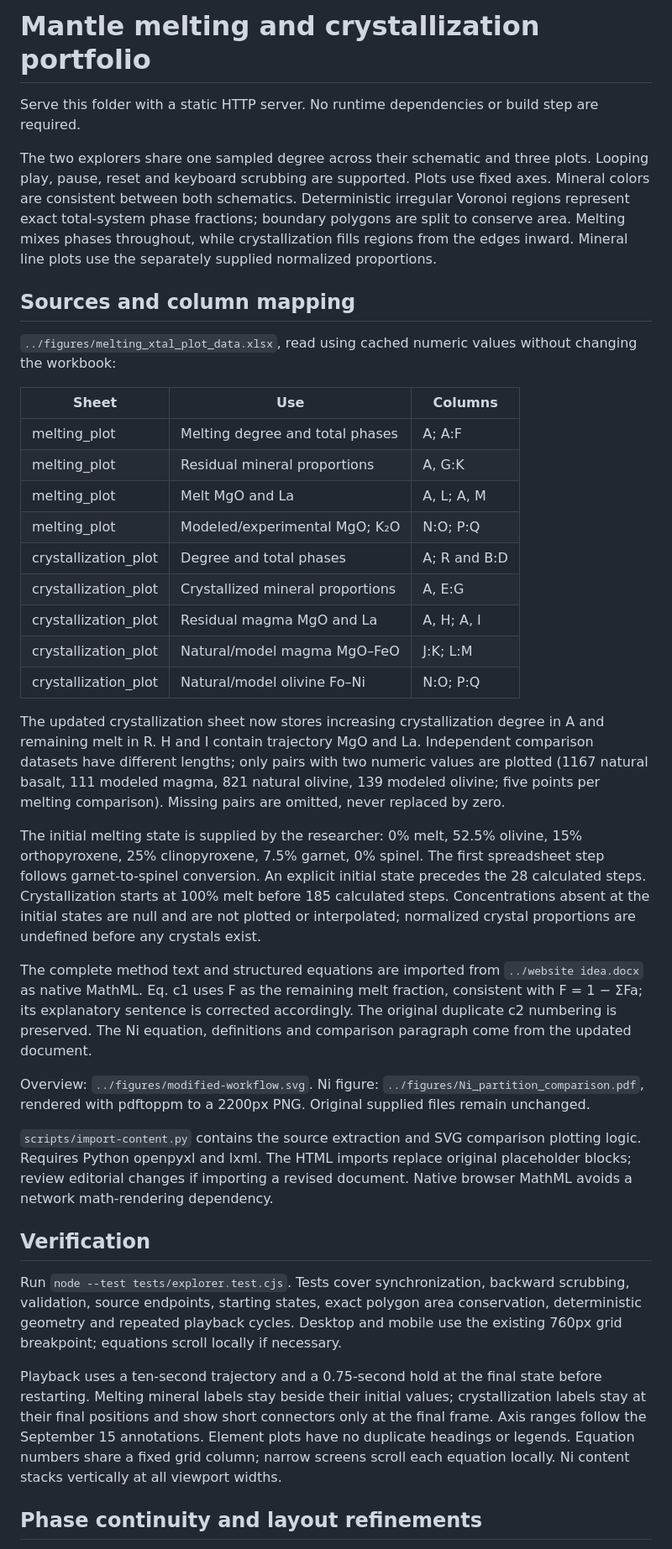
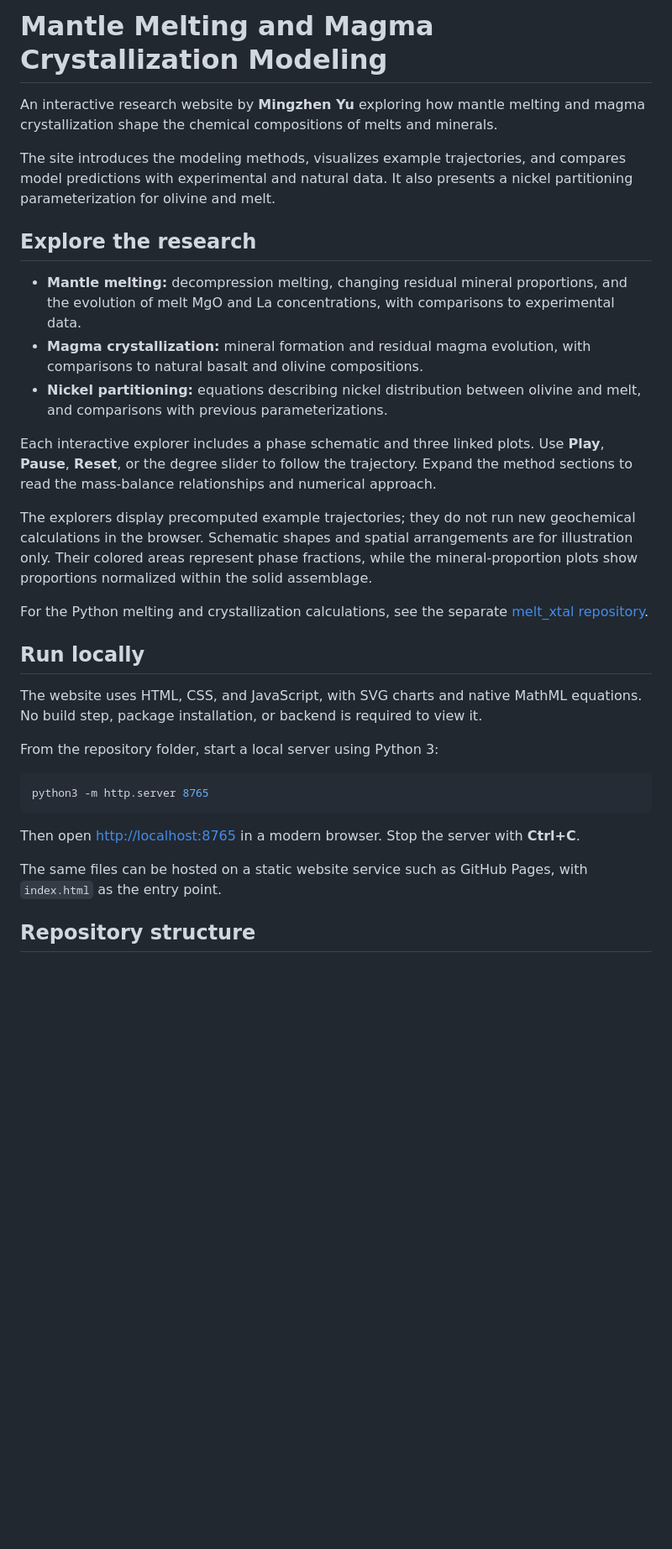
Before and after one commit to yumzh3/mantle-modeling-portfolio, a Markdown page: README.md, the part around one of its changes. Shown at 84% size. GitHub-like rendering; blank space fills up the shorter version.

````diff
--- a/README.md
+++ b/README.md
@@ -1,40 +1,34 @@
-# Mantle melting and crystallization portfolio
+# Mantle Melting and Magma Crystallization Modeling
 
-Serve this folder with a static HTTP server. No runtime dependencies or build step are required.
+An interactive research website by **Mingzhen Yu** exploring how mantle melting and magma crystallization shape the chemical compositions of melts and minerals.
 
-The two explorers share one sampled degree across their schematic and three plots. Looping play, pause, reset and keyboard scrubbing are supported. Plots use fixed axes. Mineral colors are consistent between both schematics. Deterministic irregular Voronoi regions represent exact total-system phase fractions; boundary polygons are split to conserve area. Melting mixes phases throughout, while crystallization fills regions from the edges inward. Mineral line plots use the separately supplied normalized proportions.
+The site introduces the modeling methods, visualizes example trajectories, and compares model predictions with experimental and natural data. It also presents a nickel partitioning parameterization for olivine and melt.
 
-## Sources and column mapping
+## Explore the research
 
-`../figures/melting_xtal_plot_data.xlsx`, read using cached numeric values without changing the workbook:
+- **Mantle melting:** decompression melting, changing residual mineral proportions, and the evolution of melt MgO and La concentrations, with comparisons to experimental data.
+- **Magma crystallization:** mineral formation and residual magma evolution, with comparisons to natural basalt and olivine compositions.
+- **Nickel partitioning:** equations describing nickel distribution between olivine and melt, and comparisons with previous parameterizations.
 
-| Sheet | Use | Columns |
-| --- | --- | --- |
-| melting_plot | Melting degree and total phases | A; A:F |
-| melting_plot | Residual mineral proportions | A, G:K |
-| melting_plot | Melt MgO and La | A, L; A, M |
-| melting_plot | Modeled/experimental MgO; K₂O | N:O; P:Q |
-| crystallization_plot | Degree and total phases | A; R and B:D |
-| crystallization_plot | Crystallized mineral proportions | A, E:G |
-| crystallization_plot | Residual magma MgO and La | A, H; A, I |
-| crystallization_plot | Natural/model magma MgO–FeO | J:K; L:M |
-| crystallization_plot | Natural/model olivine Fo–Ni | N:O; P:Q |
+Each interactive explorer includes a phase schematic and three linked plots. Use **Play**, **Pause**, **Reset**, or the degree slider to follow the trajectory. Expand the method sections to read the mass-balance relationships and numerical approach.
 
-The updated crystallization sheet now stores increasing crystallization degree in A and remaining melt in R. H and I contain trajectory MgO and La. Independent comparison datasets have different lengths; only pairs with two numeric values are plotted (1167 natural basalt, 111 modeled magma, 821 natural olivine, 139 modeled olivine; five points per melting comparison). Missing pairs are omitted, never replaced by zero.
+The explorers display precomputed example trajectories; they do not run new geochemical calculations in the browser. Schematic shapes and spatial arrangements are for illustration only. Their colored areas represent phase fractions, while the mineral-proportion plots show proportions normalized within the solid assemblage.
 
-The initial melting state is supplied by the researcher: 0% melt, 52.5% olivine, 15% orthopyroxene, 25% clinopyroxene, 7.5% garnet, 0% spinel. The first spreadsheet step follows garnet-to-spinel conversion. An explicit initial state precedes the 28 calculated steps. Crystallization starts at 100% melt before 185 calculated steps. Concentrations absent at the initial states are null and are not plotted or interpolated; normalized crystal proportions are undefined before any crystals exist.
+For the Python melting and crystallization calculations, see the separate [melt_xtal repository](https://github.com/yumzh3/melt_xtal/).
 
-The complete method text and structured equations are imported from `../website idea.docx` as native MathML. Eq. c1 uses F as the remaining melt fraction, consistent with F = 1 − ΣFa; its explanatory sentence is corrected accordingly. The original duplicate c2 numbering is preserved. The Ni equation, definitions and comparison paragraph come from the updated document.
+## Run locally
 
-Overview: `../figures/modified-workflow.svg`. Ni figure: `../figures/Ni_partition_comparison.pdf`, rendered with pdftoppm to a 2200px PNG. Original supplied files remain unchanged.
+The website uses HTML, CSS, and JavaScript, with SVG charts and native MathML equations. No build step, package installation, or backend is required to view it.
 
-`scripts/import-content.py` contains the source extraction and SVG comparison plotting logic. Requires Python openpyxl and lxml. The HTML imports replace original placeholder blocks; review editorial changes if importing a revised document. Native browser MathML avoids a network math-rendering dependency.
+From the repository folder, start a local server using Python 3:
 
-## Verification
+```sh
+python3 -m http.server 8765
+```
 
-Run `node --test tests/explorer.test.cjs`. Tests cover synchronization, backward scrubbing, validation, source endpoints, starting states, exact polygon area conservation, deterministic geometry and repeated playback cycles. Desktop and mobile use the existing 760px grid breakpoint; equations scroll locally if necessary.
+Then open [http://localhost:8765](http://localhost:8765) in a modern browser. Stop the server with **Ctrl+C**.
 
-Playback uses a ten-second trajectory and a 0.75-second hold at the final state before restarting. Melting mineral labels stay beside their initial values; crystallization labels stay at their final positions and show short connectors only at the final frame. Axis ranges follow the September 15 annotations. Element plots have no duplicate headings or legends. Equation numbers share a fixed grid column; narrow screens scroll each equation locally. Ni content stacks vertically at all viewport widths.
+The same files can be hosted on a static website service such as GitHub Pages, with `index.html` as the entry point.
 
-## Phase continuity and layout refinements
+## Repository structure
 
````
Also changed, not shown: other parts of README.md (+43 -2 lines).
